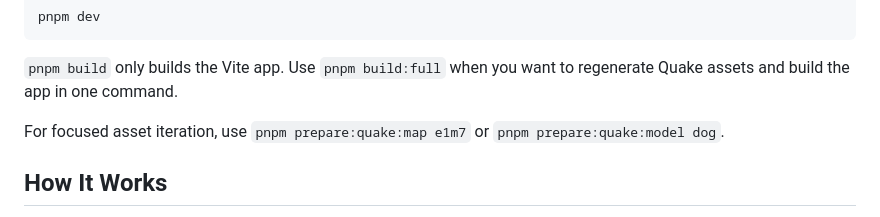
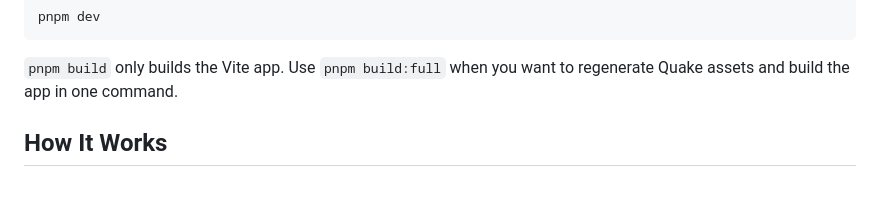
Before and after one commit to LayoutitStudio/cssQuake, a Markdown page: README.md, the part around the change. GitHub-like rendering; blank space fills up the shorter version.

````diff
--- a/README.md
+++ b/README.md
@@ -24,8 +24,6 @@ pnpm dev
 ```
 
 `pnpm build` only builds the Vite app. Use `pnpm build:full` when you want to regenerate Quake assets and build the app in one command.
-
-For focused asset iteration, use `pnpm prepare:quake:map e1m7` or `pnpm prepare:quake:model dog`.
 
 ## How It Works
 
````
